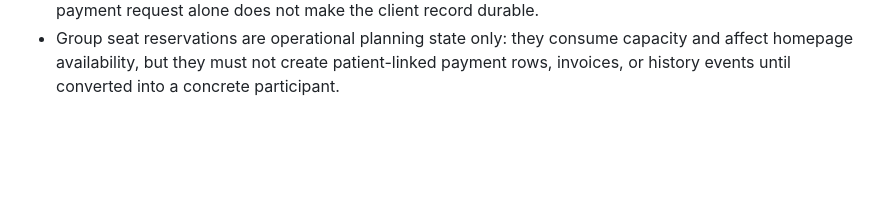
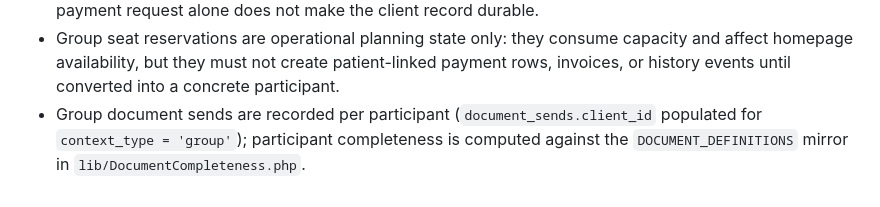
Before and after one commit to hurrtz/mut-taucher, a Markdown page: api/SPEC.md, the part around the change. Drawn GitHub-style; blank space fills up the shorter version.

```diff
--- a/api/SPEC.md
+++ b/api/SPEC.md
@@ -48,3 +48,4 @@
 - Intro-call lifecycle actions that matter operationally or archivally, including the original request, payment reminders, payment confirmation, completion, cancellation, and cancellation-email delivery, must be recoverable in the patient timeline.
 - Client deletion is only allowed for records without substantive downstream activity; a sent intro-call payment request alone does not make the client record durable.
 - Group seat reservations are operational planning state only: they consume capacity and affect homepage availability, but they must not create patient-linked payment rows, invoices, or history events until converted into a concrete participant.
+- Group document sends are recorded per participant (`document_sends.client_id` populated for `context_type = 'group'`); participant completeness is computed against the `DOCUMENT_DEFINITIONS` mirror in `lib/DocumentCompleteness.php`.
```
Also changed, not shown: src/admin/SPEC.md (+1 -0 lines).
